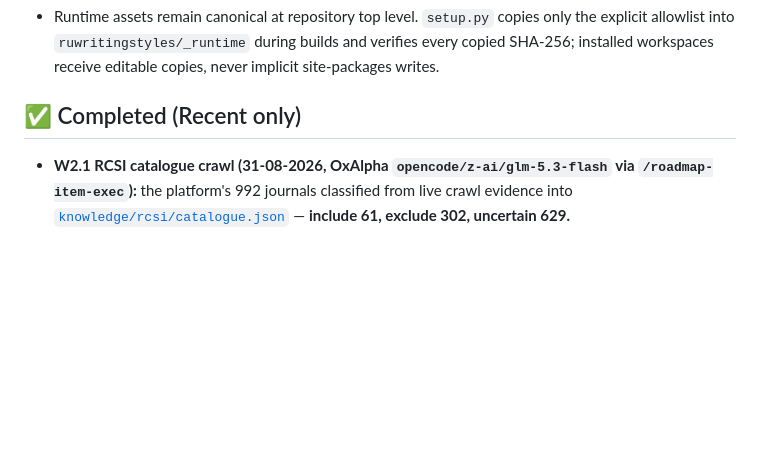
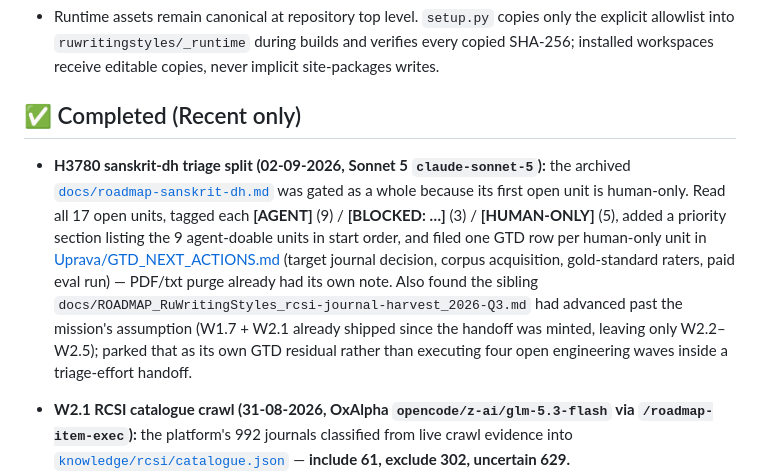
Before and after one commit to gasyoun/RuWritingStyles, a Markdown page: .ai_state.md, the part around the change. Drawn GitHub-style; blank space fills up the shorter version.

Commit message:
H3780: .ai_state.md Completed entry + changelog queue item for the sanskrit-dh triage

```diff
--- a/.ai_state.md
+++ b/.ai_state.md
@@ -32,6 +32,8 @@ _(H3569 moved to ✅ Completed on 27-08-2026 — shipped as v2.28.0.)_
 - Runtime assets remain canonical at repository top level. `setup.py` copies only the explicit allowlist into `ruwritingstyles/_runtime` during builds and verifies every copied SHA-256; installed workspaces receive editable copies, never implicit site-packages writes.
 
 ## ✅ Completed (Recent only)
+
+- **H3780 sanskrit-dh triage split (02-09-2026, Sonnet 5 `claude-sonnet-5`):** the archived [`docs/roadmap-sanskrit-dh.md`](https://github.com/gasyoun/RuWritingStyles/blob/main/docs/roadmap-sanskrit-dh.md) was gated as a whole because its first open unit is human-only. Read all 17 open units, tagged each **[AGENT]** (9) / **[BLOCKED: …]** (3) / **[HUMAN-ONLY]** (5), added a priority section listing the 9 agent-doable units in start order, and filed one GTD row per human-only unit in [Uprava/GTD_NEXT_ACTIONS.md](https://github.com/gasyoun/Uprava/blob/main/GTD_NEXT_ACTIONS.md) (target journal decision, corpus acquisition, gold-standard raters, paid eval run) — PDF/txt purge already had its own note. Also found the sibling `docs/ROADMAP_RuWritingStyles_rcsi-journal-harvest_2026-Q3.md` had advanced past the mission's assumption (W1.7 + W2.1 already shipped since the handoff was minted, leaving only W2.2–W2.5); parked that as its own GTD residual rather than executing four open engineering waves inside a triage-effort handoff.
 
 - **W2.1 RCSI catalogue crawl (31-08-2026, OxAlpha `opencode/z-ai/glm-5.3-flash` via `/roadmap-item-exec`):** the platform's 992 journals classified from live crawl evidence into [`knowledge/rcsi/catalogue.json`](https://github.com/gasyoun/RuWritingStyles/blob/main/knowledge/rcsi/catalogue.json) — **include 61, exclude 302, uncertain 629.** `rcsi.index_pages()`/`walk_index()` walk `/index?searchInitial=&journalsPage=N` (50 entries/page, stops on empty or byte-identical repeat — the platform re-serves its final 5-entry page forever past the end), `rcsi.fetch_scope_text()` reads `/about/editorialPolicies#focusAndScope`, `harvest.build_catalogue()` writes the schema-validated catalogue, `rws journal-catalogue [--refresh|--json]` drives it. Measured exceptions live in `evidence_other` (five journals serve a Login page on their OAI endpoint — `_parse_oai` degrades non-XML to `RcsiError`); Вестник РАН is honestly `uncertain` (no `#focusAndScope` section exists on its page); improvised rulings in [`docs/rcsi-harvest-decisions.log.md`](https://github.com/gasyoun/RuWritingStyles/blob/main/docs/rcsi-harvest-decisions.log.md). Gates: pytest 364 + 74 subtests green, validate_project SUCCESS, ci-eval-gate 0 regressions. PR: [RuWritingStyles #198](https://github.com/gasyoun/RuWritingStyles/pull/198).
 
```
Also changed, not shown: changelog_queue/2026-09-02-133832-h3780-sanskrit-dh-triage.md (added, +1 -0 lines).
